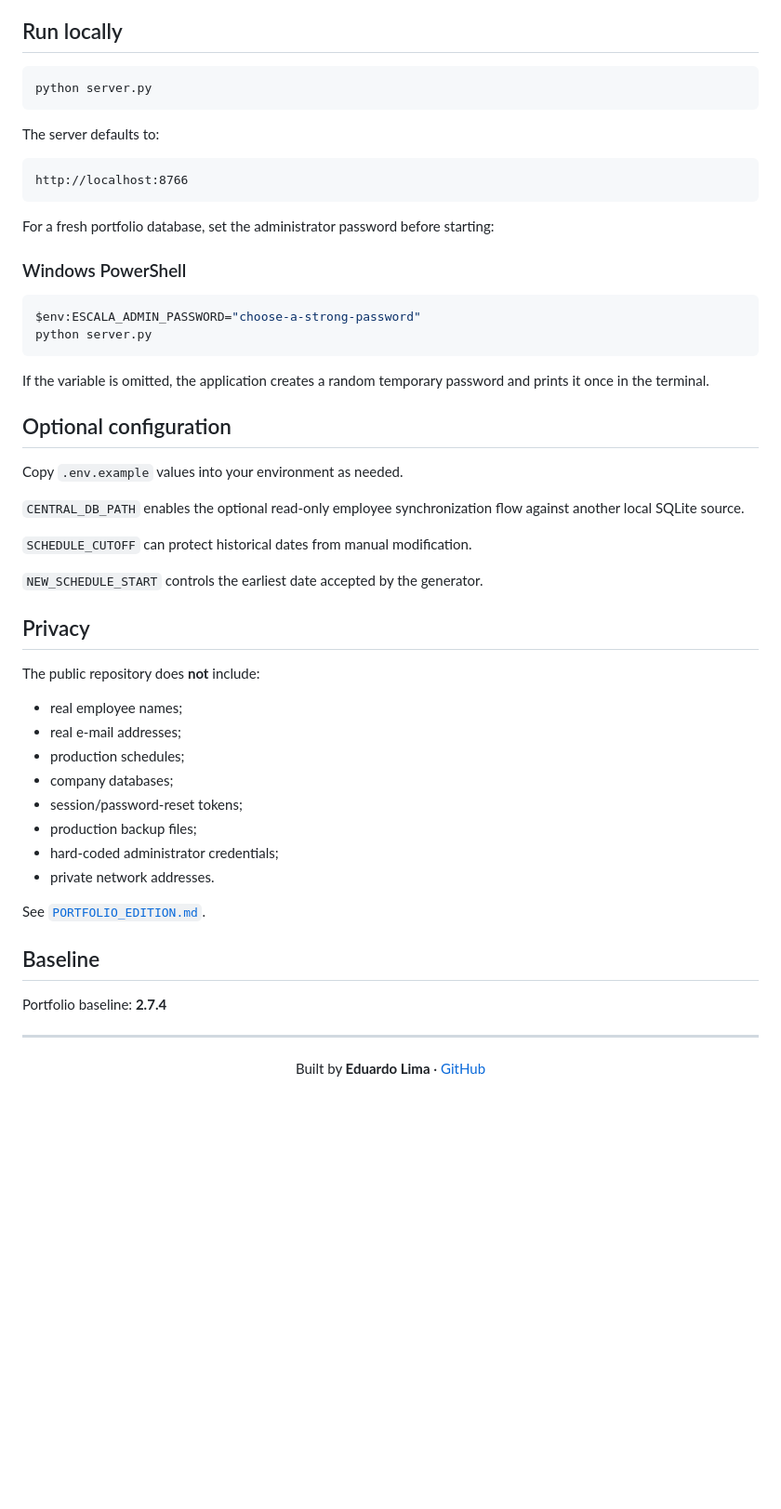
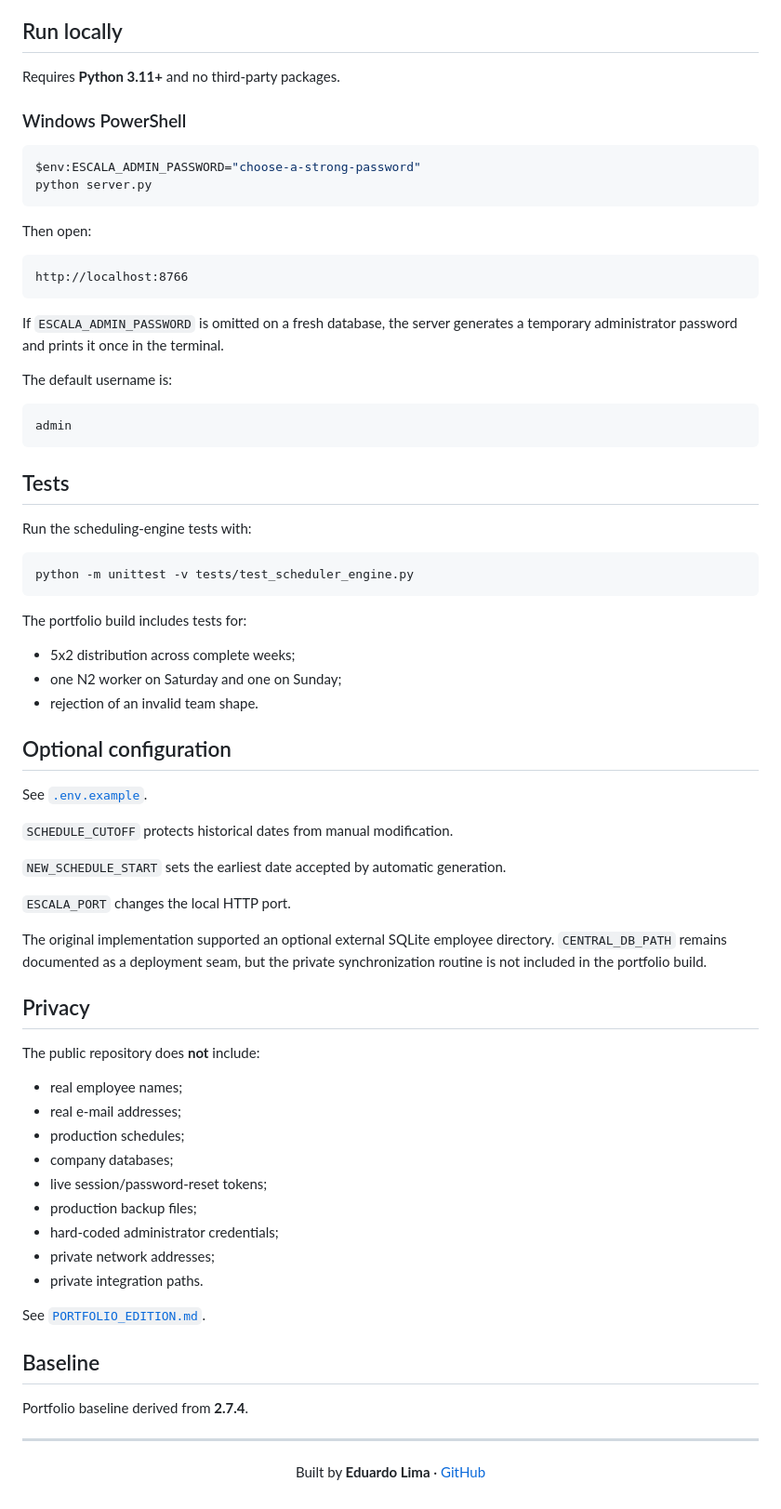
Before and after one commit to EduSchorr/sistema-escalas-sac, a Markdown page: README.md, the part around one of its changes. Shown at 93% size. Rendered like a GitHub page; blank space fills up the shorter version.

````diff
--- a/README.md
+++ b/README.md
@@ -90,17 +91,7 @@ These rules are examples of an operational scheduling model and should be adapte
 
 ## Run locally
 
-```bash
-python server.py
-```
-
-The server defaults to:
-
-```text
-http://localhost:8766
-```
-
-For a fresh portfolio database, set the administrator password before starting:
+Requires **Python 3.11+** and no third-party packages.
 
 ### Windows PowerShell
 
@@ -109,17 +100,45 @@ $env:ESCALA_ADMIN_PASSWORD="choose-a-strong-password"
 python server.py
 ```
 
-If the variable is omitted, the application creates a random temporary password and prints it once in the terminal.
+Then open:
+
+```text
+http://localhost:8766
+```
+
+If `ESCALA_ADMIN_PASSWORD` is omitted on a fresh database, the server generates a temporary administrator password and prints it once in the terminal.
+
+The default username is:
+
+```text
+admin
+```
+
+## Tests
+
+Run the scheduling-engine tests with:
+
+```bash
+python -m unittest -v tests/test_scheduler_engine.py
+```
+
+The portfolio build includes tests for:
+
+- 5x2 distribution across complete weeks;
+- one N2 worker on Saturday and one on Sunday;
+- rejection of an invalid team shape.
 
 ## Optional configuration
 
-Copy `.env.example` values into your environment as needed.
+See [`.env.example`](.env.example).
 
-`CENTRAL_DB_PATH` enables the optional read-only employee synchronization flow against another local SQLite source.
+`SCHEDULE_CUTOFF` protects historical dates from manual modification.
 
-`SCHEDULE_CUTOFF` can protect historical dates from manual modification.
+`NEW_SCHEDULE_START` sets the earliest date accepted by automatic generation.
 
-`NEW_SCHEDULE_START` controls the earliest date accepted by the generator.
+`ESCALA_PORT` changes the local HTTP port.
+
+The original implementation supported an optional external SQLite employee directory. `CENTRAL_DB_PATH` remains documented as a deployment seam, but the private synchronization routine is not included in the portfolio build.
 
 ## Privacy
 
@@ -129,16 +148,17 @@ The public repository does **not** include:
 - real e-mail addresses;
 - production schedules;
 - company databases;
-- session/password-reset tokens;
+- live session/password-reset tokens;
 - production backup files;
 - hard-coded administrator credentials;
-- private network addresses.
+- private network addresses;
+- private integration paths.
 
 See [`PORTFOLIO_EDITION.md`](PORTFOLIO_EDITION.md).
 
 ## Baseline
 
-Portfolio baseline: **2.7.4**
+Portfolio baseline derived from **2.7.4**.
 
 ---
 
````
Also changed, not shown: other parts of README.md (+32 -31 lines).
